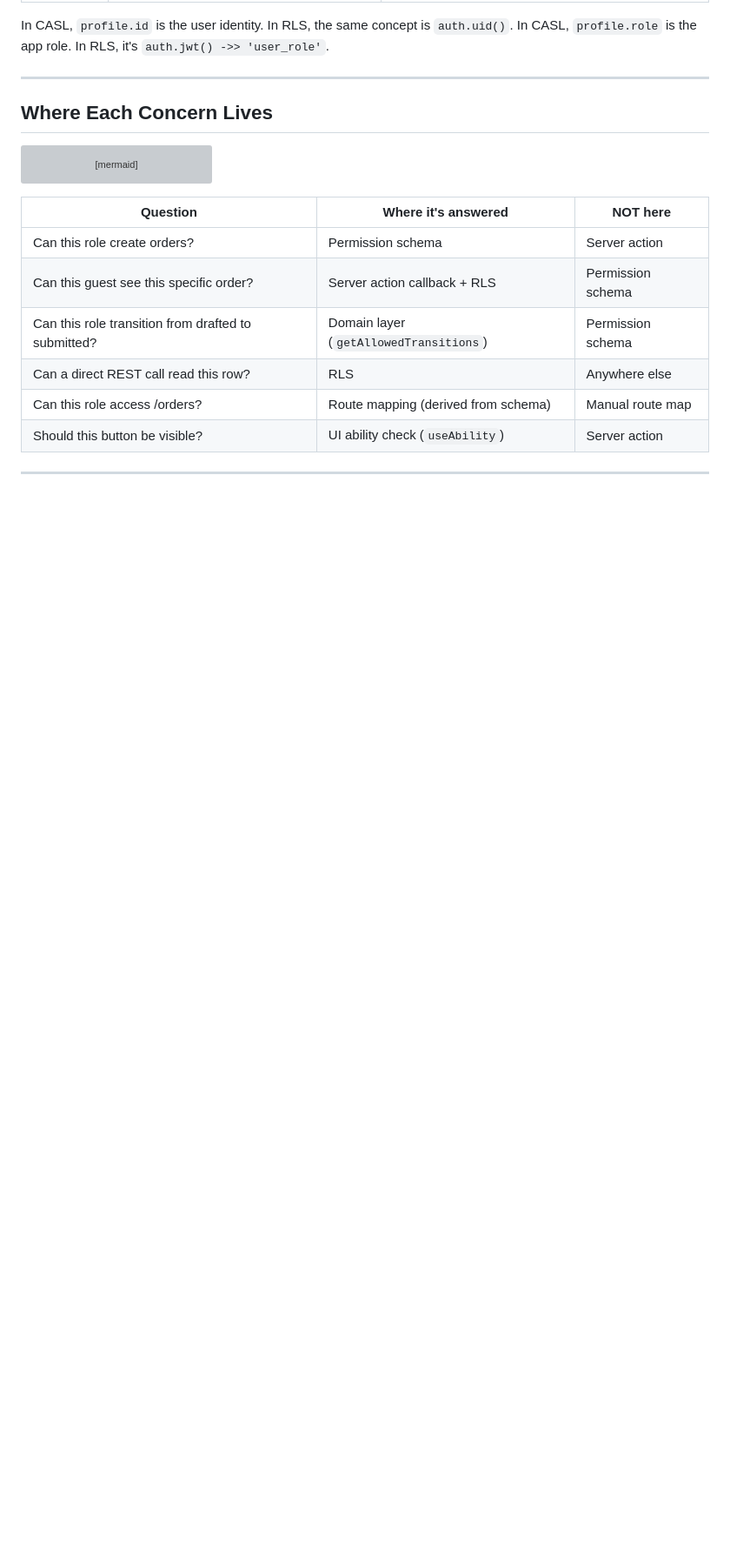
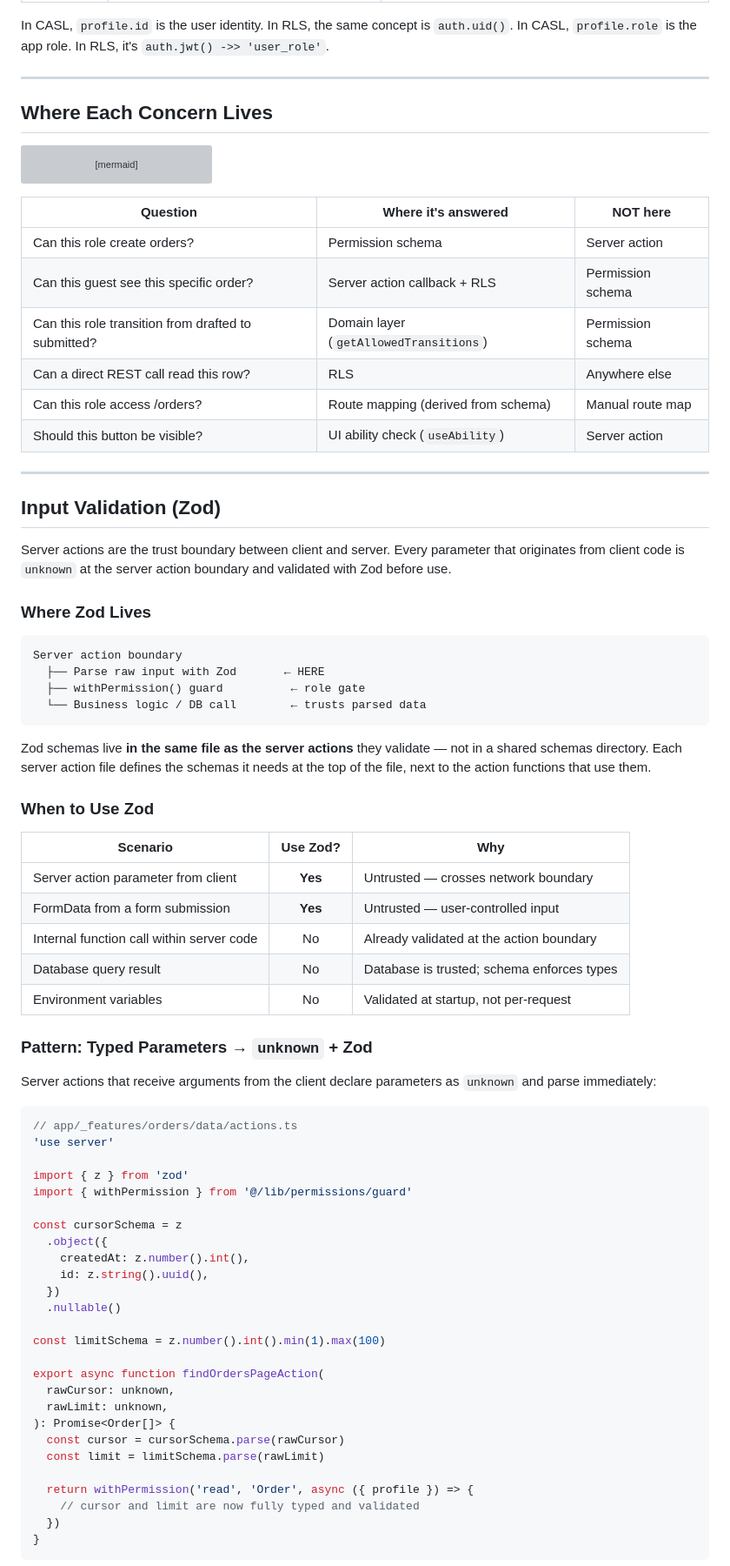
Before and after one commit to AhmedKhan-GH/polaris, a Markdown page: centralized-permissions.md, the part around one of its changes. Shown at 87% size. Drawn GitHub-style; blank space fills up the shorter version; grey boxes are pictures that could not be loaded.

````diff
--- a/centralized-permissions.md
+++ b/centralized-permissions.md
@@ -374,3 +378,61 @@ flowchart LR
 
 ---
 
+## Input Validation (Zod)
+
+Server actions are the trust boundary between client and server. Every parameter that originates from client code is `unknown` at the server action boundary and validated with Zod before use.
+
+### Where Zod Lives
+
+```
+Server action boundary
+  ├── Parse raw input with Zod       ← HERE
+  ├── withPermission() guard          ← role gate
+  └── Business logic / DB call        ← trusts parsed data
+```
+
+Zod schemas live **in the same file as the server actions** they validate — not in a shared schemas directory. Each server action file defines the schemas it needs at the top of the file, next to the action functions that use them.
+
+### When to Use Zod
+
+| Scenario | Use Zod? | Why |
+|----------|:--------:|-----|
+| Server action parameter from client | **Yes** | Untrusted — crosses network boundary |
+| FormData from a form submission | **Yes** | Untrusted — user-controlled input |
+| Internal function call within server code | No | Already validated at the action boundary |
+| Database query result | No | Database is trusted; schema enforces types |
+| Environment variables | No | Validated at startup, not per-request |
+
+### Pattern: Typed Parameters → `unknown` + Zod
+
+Server actions that receive arguments from the client declare parameters as `unknown` and parse immediately:
+
+```typescript
+// app/_features/orders/data/actions.ts
+'use server'
+
+import { z } from 'zod'
+import { withPermission } from '@/lib/permissions/guard'
+
+const cursorSchema = z
+  .object({
+    createdAt: z.number().int(),
+    id: z.string().uuid(),
+  })
+  .nullable()
+
+const limitSchema = z.number().int().min(1).max(100)
+
+export async function findOrdersPageAction(
+  rawCursor: unknown,
+  rawLimit: unknown,
+): Promise<Order[]> {
+  const cursor = cursorSchema.parse(rawCursor)
+  const limit = limitSchema.parse(rawLimit)
+
+  return withPermission('read', 'Order', async ({ profile }) => {
+    // cursor and limit are now fully typed and validated
+  })
+}
+```
+
````
Also changed, not shown: other parts of centralized-permissions.md (+75 -4 lines).
